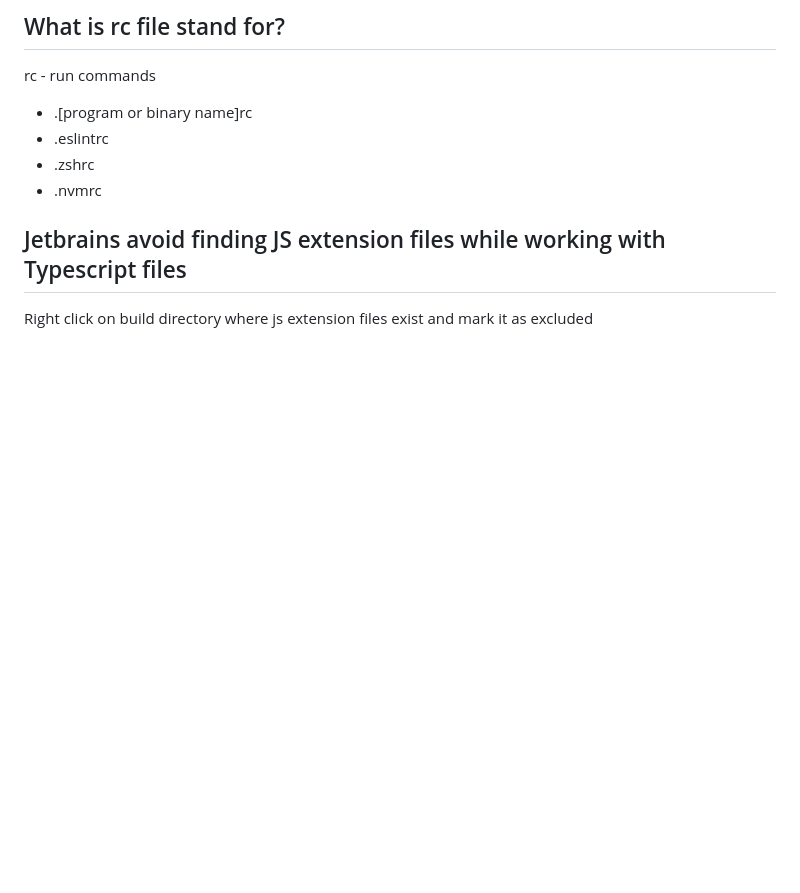
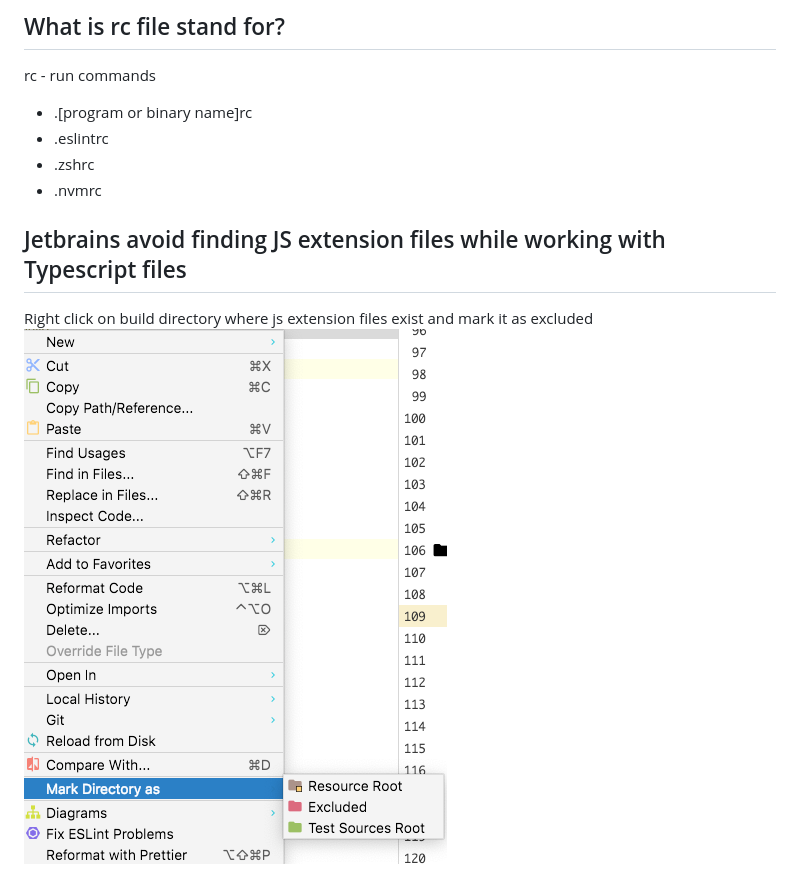
Before and after one commit to BhaskarMantralaHub/demo-nodejs, a Markdown page: readme.md, the part around the change. GitHub-like rendering; pictures changed too: resources/exclude-directory.png (added); blank space fills up the shorter version.

Commit message:
Exclude directory

```diff
--- a/readme.md
+++ b/readme.md
@@ -98,3 +98,4 @@ https://github.com/nvm-sh/nvm
 ## Jetbrains avoid finding JS extension files while working with Typescript files
 
  Right click on build directory where js extension files exist and mark it as excluded
+ ![exclude-directory](resources/exclude-directory.png)
```
